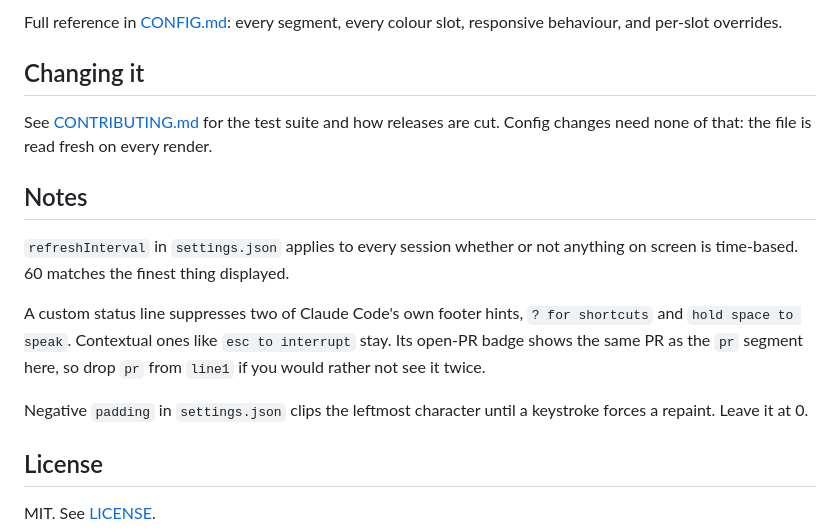
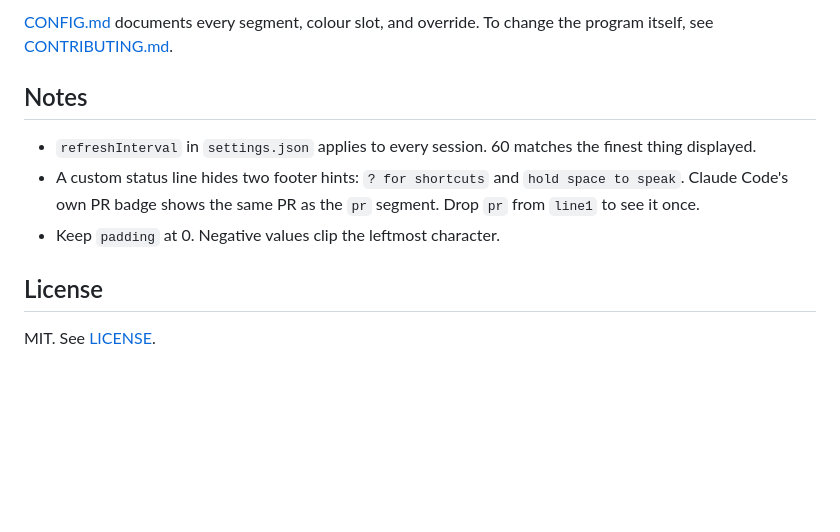
Before and after one commit to JordPlamondon/micro-claude-statusline, a Markdown page: README.md, the part around one of its changes. Rendered like a GitHub page; blank space fills up the shorter version.

```diff
--- a/README.md
+++ b/README.md
@@ -179,24 +115,11 @@ Three things most people want:
 
-Full reference in [CONFIG.md](CONFIG.md): every segment, every colour slot,
-responsive behaviour, and per-slot overrides.
-
-## Changing it
-
-See [CONTRIBUTING.md](CONTRIBUTING.md) for the test suite and how releases are
-cut. Config changes need none of that: the file is read fresh on every render.
+[CONFIG.md](CONFIG.md) documents every segment, colour slot, and override. To change the program itself, see [CONTRIBUTING.md](CONTRIBUTING.md).
 
 ## Notes
 
-`refreshInterval` in `settings.json` applies to every session whether or not
-anything on screen is time-based. 60 matches the finest thing displayed.
-
-A custom status line suppresses two of Claude Code's own footer hints, `? for
-shortcuts` and `hold space to speak`. Contextual ones like `esc to interrupt`
-stay. Its open-PR badge shows the same PR as the `pr` segment here, so drop
-`pr` from `line1` if you would rather not see it twice.
-
-Negative `padding` in `settings.json` clips the leftmost character until a
-keystroke forces a repaint. Leave it at 0.
+- `refreshInterval` in `settings.json` applies to every session. 60 matches the finest thing displayed.
+- A custom status line hides two footer hints: `? for shortcuts` and `hold space to speak`. Claude Code's own PR badge shows the same PR as the `pr` segment. Drop `pr` from `line1` to see it once.
+- Keep `padding` at 0. Negative values clip the leftmost character.
 
 ## License
 
```
Also changed, not shown: other parts of README.md (+41 -105 lines), CONFIG.md (+1 -1 lines), docs/compact.jpg (added), docs/compact.png (deleted), docs/nord.jpg (added), docs/nord.png (deleted), 3 other files.
